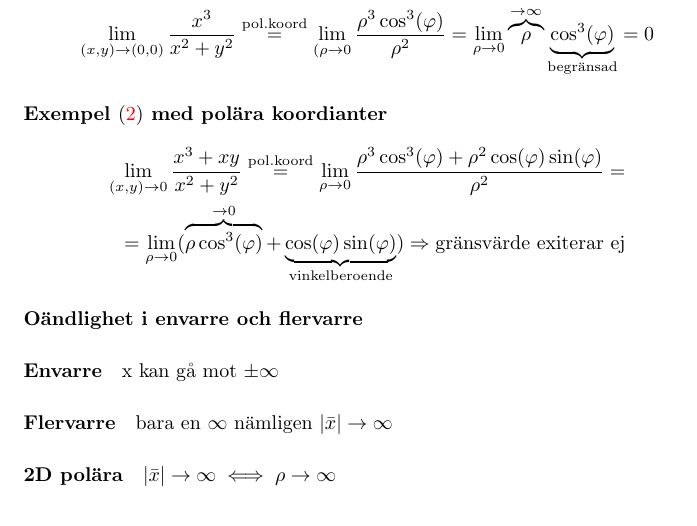
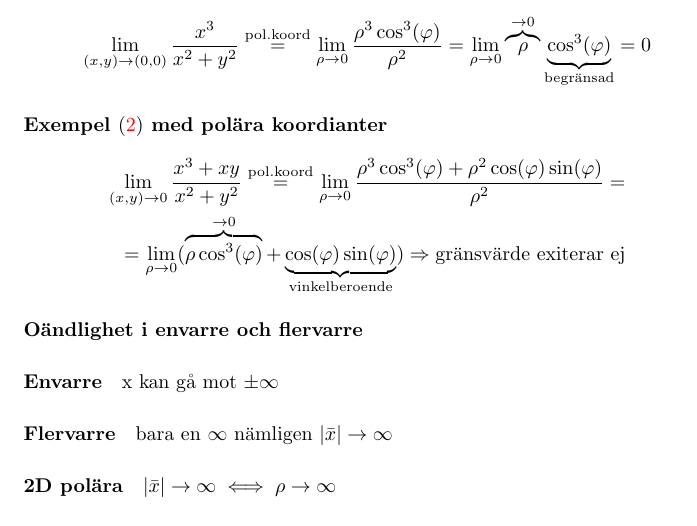
Before and after one commit to xR34ct/Lectures, a LaTeX document (TATA69/LaTeX/TATA69.tex): part of page 6 of 10, cut at the place of the change. Compiled offline with pdfLaTeX.

Commit message:
Fixed stavfel

```diff
--- a/TATA69/LaTeX/TATA69.tex
+++ b/TATA69/LaTeX/TATA69.tex
@@ -154,7 +154,7 @@ Viktigt för gränsvärden: \( (x,y) \rightarrow (0,0) \iff \rho \rightarrow 0 \
 \paragraph{Exempel \eqref{eq:3} med polära koordianter}
 
 \[
-	\lim_{(x,y) \rightarrow (0,0)} \frac{x^3}{x^2+y^2} \overset{\mathrm{pol.koord}}{=} \lim_{(\rho \rightarrow 0} \frac{\rho^3\cos^3(\varphi)}{\rho^2} = \lim_{\rho \rightarrow 0} \overbrace{\rho}^{\rightarrow\infty}\underbrace{\cos^3(\varphi)}_\text{begränsad} = 0
+	\lim_{(x,y) \rightarrow (0,0)} \frac{x^3}{x^2+y^2} \overset{\mathrm{pol.koord}}{=} \lim_{\rho \rightarrow 0} \frac{\rho^3\cos^3(\varphi)}{\rho^2} = \lim_{\rho \rightarrow 0} \overbrace{\rho}^{\rightarrow 0}\underbrace{\cos^3(\varphi)}_\text{begränsad} = 0
 \]
 
 \paragraph{Exempel \eqref{eq:2} med polära koordianter}
```
Also changed, not shown: TATA69/Anteckningar.pdf.
